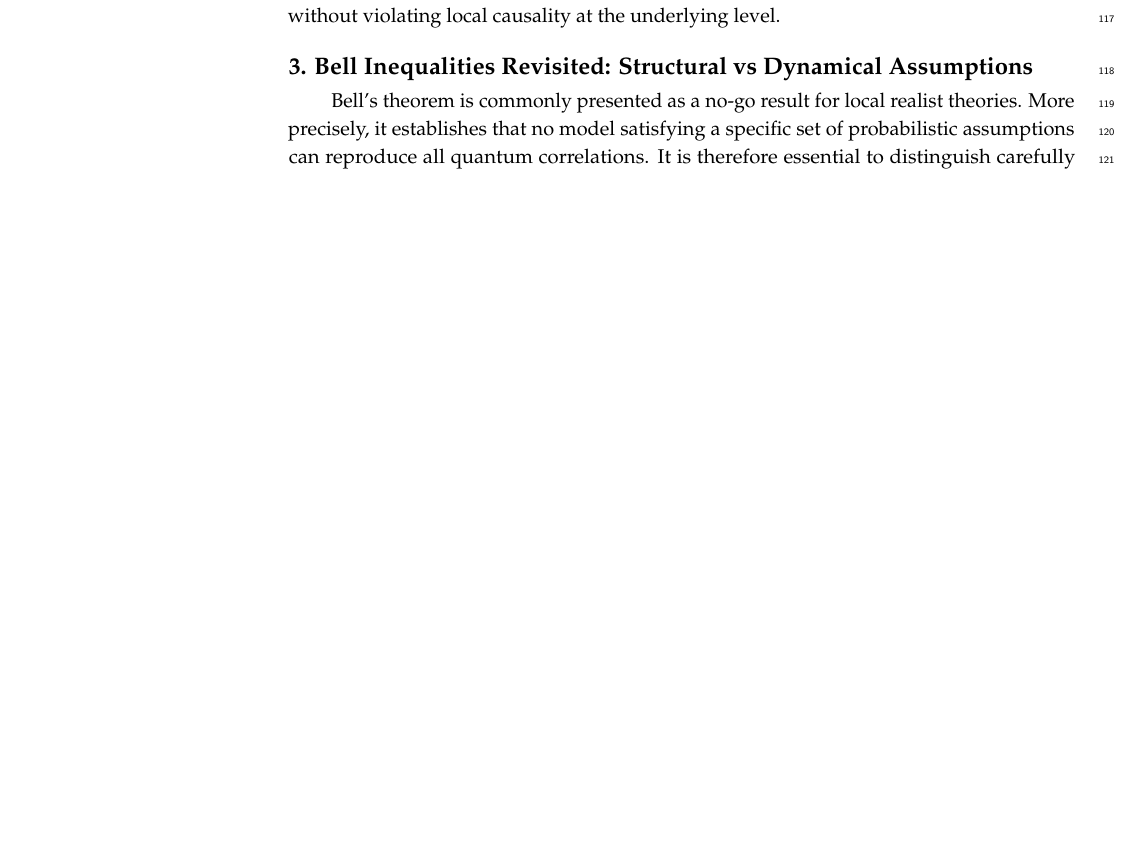
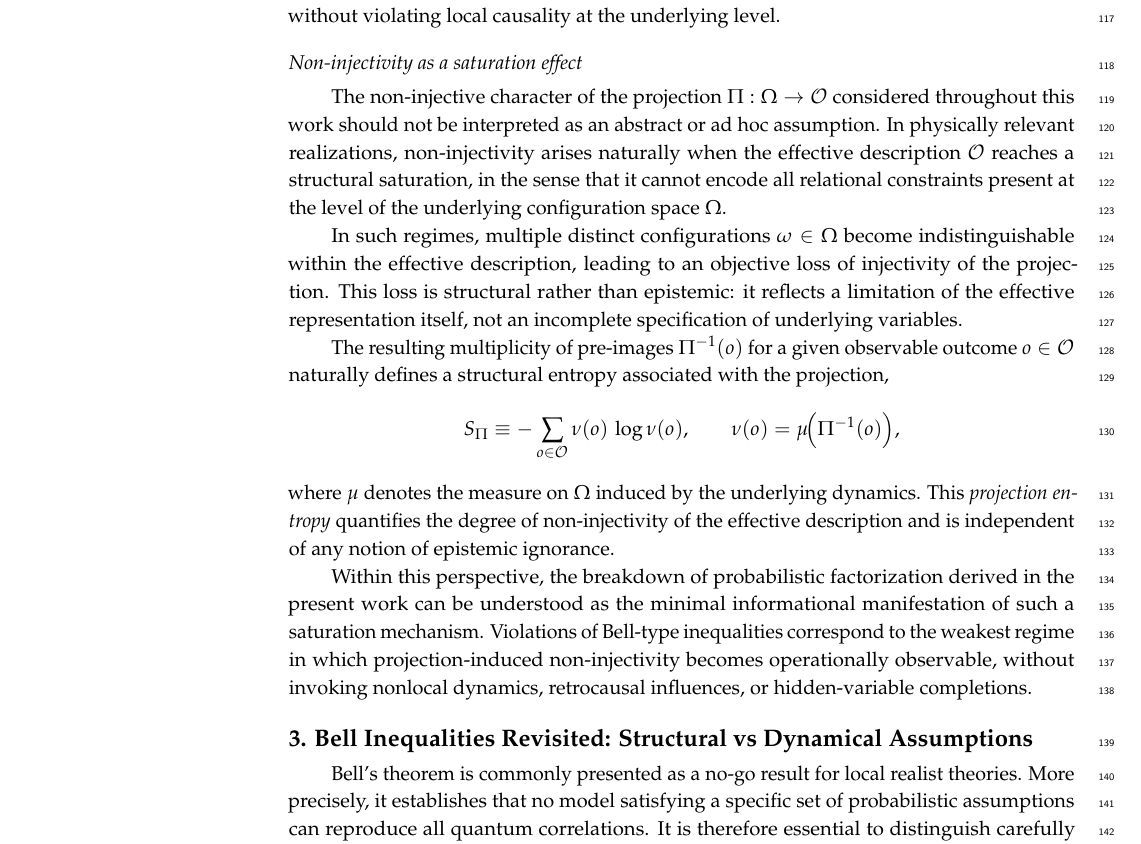
Before and after one commit to Cosmochrony/bell-paper, a LaTeX paper (tex/Bell.tex, which reads tex/02-non-injective-projection/non-injective-projection.tex): part of page 4 of 11, cut so that both start at the same text, the shorter picture padded with empty space. The pictures show the PDF file pdf/Bell.pdf that the author committed with the source.

Commit message:
"Expand discussion on non-injective projection as a saturation effect; introduce projection entropy and clarify its implications for Bell-type violations."

```diff
--- a/tex/02-non-injective-projection/non-injective-projection.tex
+++ b/tex/02-non-injective-projection/non-injective-projection.tex
@@ -141,3 +141,39 @@
   factorizable representation.
   When this condition fails, Bell-type correlations may arise without violating
   local causality at the underlying level.
+
+  \subsection*{Non-injectivity as a saturation effect}
+
+    The non-injective character of the projection
+    $\Pi : \Omega \to \mathcal{O}$ considered throughout this work should not be
+    interpreted as an abstract or ad hoc assumption.
+    In physically relevant realizations, non-injectivity arises naturally when the
+    effective description $\mathcal{O}$ reaches a structural saturation, in the sense
+    that it cannot encode all relational constraints present at the level of the
+    underlying configuration space $\Omega$.
+
+    In such regimes, multiple distinct configurations $\omega \in \Omega$ become
+    indistinguishable within the effective description, leading to an objective loss
+    of injectivity of the projection.
+    This loss is structural rather than epistemic: it reflects a limitation of the
+    effective representation itself, not an incomplete specification of underlying
+    variables.
+
+    The resulting multiplicity of pre-images $\Pi^{-1}(o)$ for a given observable
+    outcome $o \in \mathcal{O}$ naturally defines a structural entropy associated with
+    the projection,
+    \[
+      S_{\Pi} \equiv -\sum_{o \in \mathcal{O}} \nu(o)\,\log \nu(o),
+      \qquad
+      \nu(o)=\mu\!\left(\Pi^{-1}(o)\right),
+    \]
+    where $\mu$ denotes the measure on $\Omega$ induced by the underlying dynamics.
+    This \emph{projection entropy} quantifies the degree of non-injectivity of the
+    effective description and is independent of any notion of epistemic ignorance.
+
+    Within this perspective, the breakdown of probabilistic factorization derived in
+    the present work can be understood as the minimal informational manifestation of
+    such a saturation mechanism.
+    Violations of Bell-type inequalities correspond to the weakest regime in which
+    projection-induced non-injectivity becomes operationally observable, without
+    invoking nonlocal dynamics, retrocausal influences, or hidden-variable completions.
```
Also changed, not shown: pdf/Bell.pdf.
